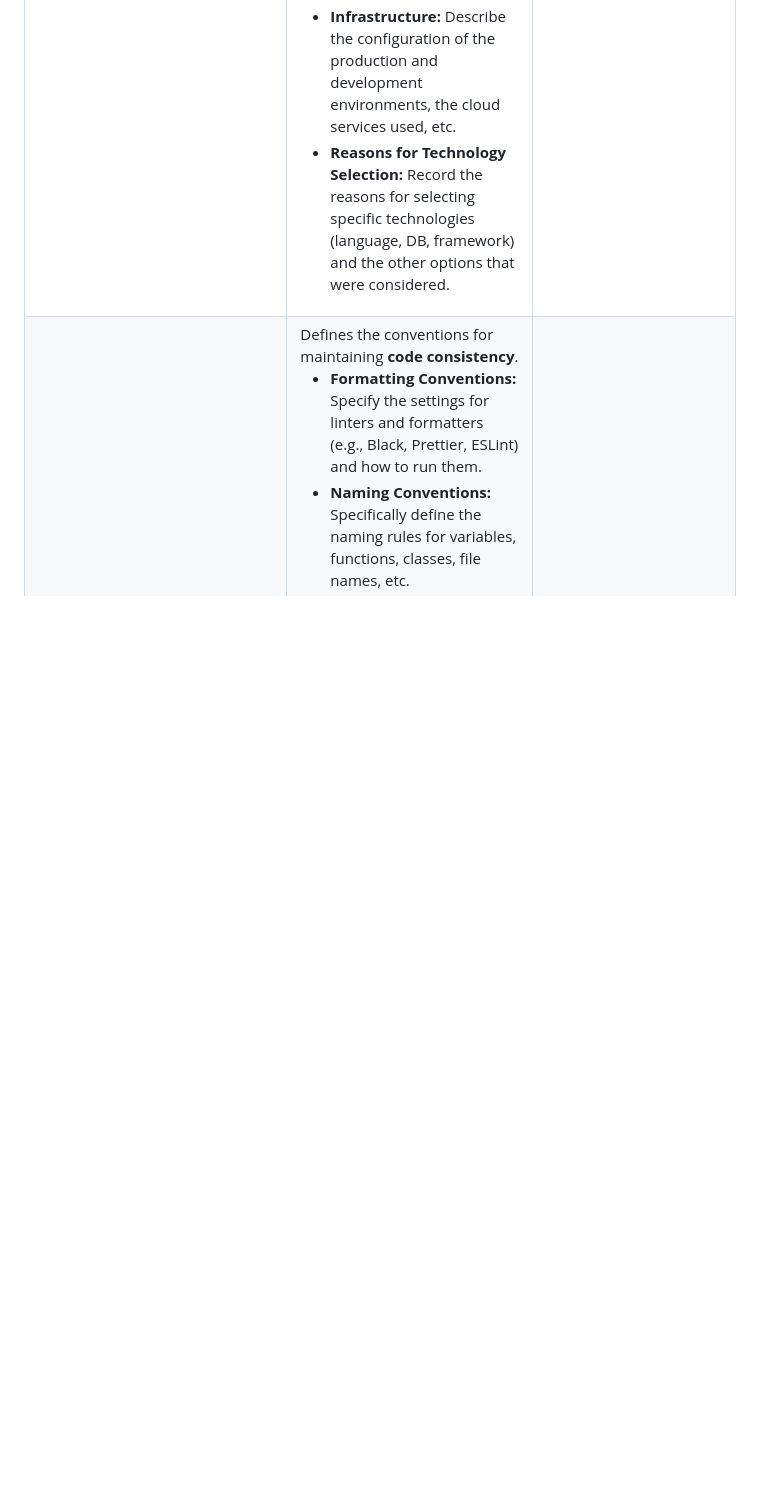
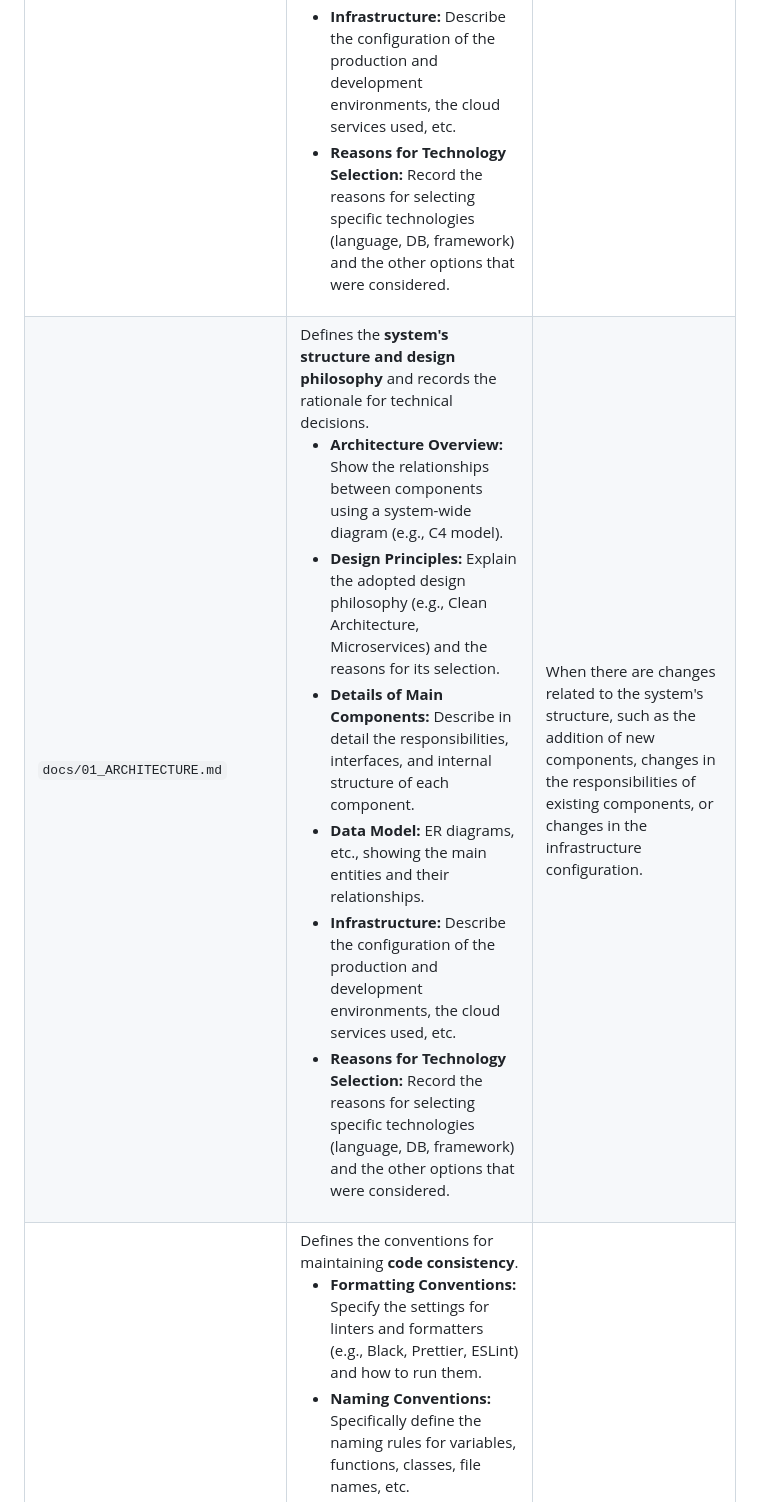
Before and after one commit to witchcraze/tetris, a Markdown page: GEMINI.md, the part around one of its changes. Rendered like a GitHub page; blank space fills up the shorter version.

Commit message:
chore: Update GEMINI.md with new documentation structure (#158)

```diff
--- a/GEMINI.md
+++ b/GEMINI.md
@@ -257,5 +257,6 @@ Information about the project is managed in `README.md` and the files under the
 | `README.md` | Provides the information that new participants and external viewers will see first, as the **face of the project**.<br><ul><li>**Project Name and Overview:** Briefly explain what the project is and what it solves.</li><li>**Main Features:** List the main features and technical highlights.</li><li>**Technologies Used:** List the main languages, frameworks, and libraries used.</li><li>**Installation and Setup:** Describe the minimum steps to run the project locally (linking to `docs/04_SETUP.md` is recommended).</li><li>**Basic Usage:** Describe simple usage examples and commands for the main features.</li><li>**License:** State the project's license (link to the `LICENSE` file).</li><li>**How to Contribute:** Show the basic guidelines for contributing, such as how to create Issues and Pull Requests.</li></ul> | When there are major changes to the project's basic information, technology stack, or setup method. |
 | `docs/00_PROJECT_OVERVIEW.md` | Defines the **overall picture of the project** and forms a common understanding among stakeholders.<br><ul><li>**Background and Problem:** Explain the background of the project and the specific problems it is trying to solve.</li><li>**Purpose and Goals:** Define the state the project aims for and the specific goals to be achieved (e.g., SMART principles).</li><li>**Target Users:** Clarify who the project is for.</li><li>**Scope:** Define the boundaries of what the project "will do" and "will not do."</li><li>**List of Main Features:** List the main features provided by the project and briefly explain each.</li></ul> | When there are changes to the core specifications, such as the project's purpose, scope, or main features. |
 | `docs/01_ARCHITECTURE.md` | Defines the **system's structure and design philosophy** and records the rationale for technical decisions.<br><ul><li>**Architecture Overview:** Show the relationships between components using a system-wide diagram (e.g., C4 model).</li><li>**Design Principles:** Explain the adopted design philosophy (e.g., Clean Architecture, Microservices) and the reasons for its selection.</li><li>**Details of Main Components:** Describe in detail the responsibilities, interfaces, and internal structure of each component.</li><li>**Data Model:** ER diagrams, etc., showing the main entities and their relationships.</li><li>**Infrastructure:** Describe the configuration of the production and development environments, the cloud services used, etc.</li><li>**Reasons for Technology Selection:** Record the reasons for selecting specific technologies (language, DB, framework) and the other options that were considered.</li></ul> | When there are changes related to the system's structure, such as the addition of new components, changes in the responsibilities of existing components, or changes in the infrastructure configuration. |
+| `docs/01_ARCHITECTURE.md` | Defines the **system's structure and design philosophy** and records the rationale for technical decisions.<br><ul><li>**Architecture Overview:** Show the relationships between components using a system-wide diagram (e.g., C4 model).</li><li>**Design Principles:** Explain the adopted design philosophy (e.g., Clean Architecture, Microservices) and the reasons for its selection.</li><li>**Details of Main Components:** Describe in detail the responsibilities, interfaces, and internal structure of each component.</li><li>**Data Model:** ER diagrams, etc., showing the main entities and their relationships.</li><li>**Infrastructure:** Describe the configuration of the production and development environments, the cloud services used, etc.</li><li>**Reasons for Technology Selection:** Record the reasons for selecting specific technologies (language, DB, framework) and the other options that were considered.</li></ul> | When there are changes related to the system's structure, such as the addition of new components, changes in the responsibilities of existing components, or changes in the infrastructure configuration. |
 | `docs/02_CODING_STANDARDS.md` | Defines the conventions for maintaining **code consistency**.<br><ul><li>**Formatting Conventions:** Specify the settings for linters and formatters (e.g., Black, Prettier, ESLint) and how to run them.</li><li>**Naming Conventions:** Specifically define the naming rules for variables, functions, classes, file names, etc.</li><li>**Coding Style:** Define specific coding rules, such as how to write comments, error handling policies, and how to handle asynchronous processing.</li><li>**Library Usage Conventions:** Define the policy for using standard and external libraries, and the libraries that are recommended or prohibited.</li><li>**Discouraged Patterns:** Present anti-patterns and specific examples of code to be avoided.</li></ul> | When new conventions are added, existing conventions are changed, or the linters used are changed. |
 | `docs/03_TESTING_GUIDELINES.md` | Defines the testing policies and procedures for **ensuring quality**.<br><ul><li>**Test Strategy:** Define the roles of unit tests, integration tests, and E2E tests, and what each test guarantees.</li><li>**How to Write Tests:** Define specific implementation rules, such as the structure of test code, naming conventions, and how to write assertions.</li><li>**Test Scope:** Define which code should be tested, and the target coverage value (if any).</li><li>**How to Run Tests:** Specify the test execution commands and procedures for the local and CI environments.</li><li>**Policy for Using Mocks/Stubs:** Define the use of mocks and stubs, the libraries to be used, etc.</li></ul> | When the test strategy is changed, a new test framework is introduced, or the method of running tests is changed. |
```
Also changed, not shown: other parts of GEMINI.md (+1 -0 lines), docs/01_ARCHITECTURE.md (added, +125 -0 lines), docs/04_SETUP.md (added, +89 -0 lines).
